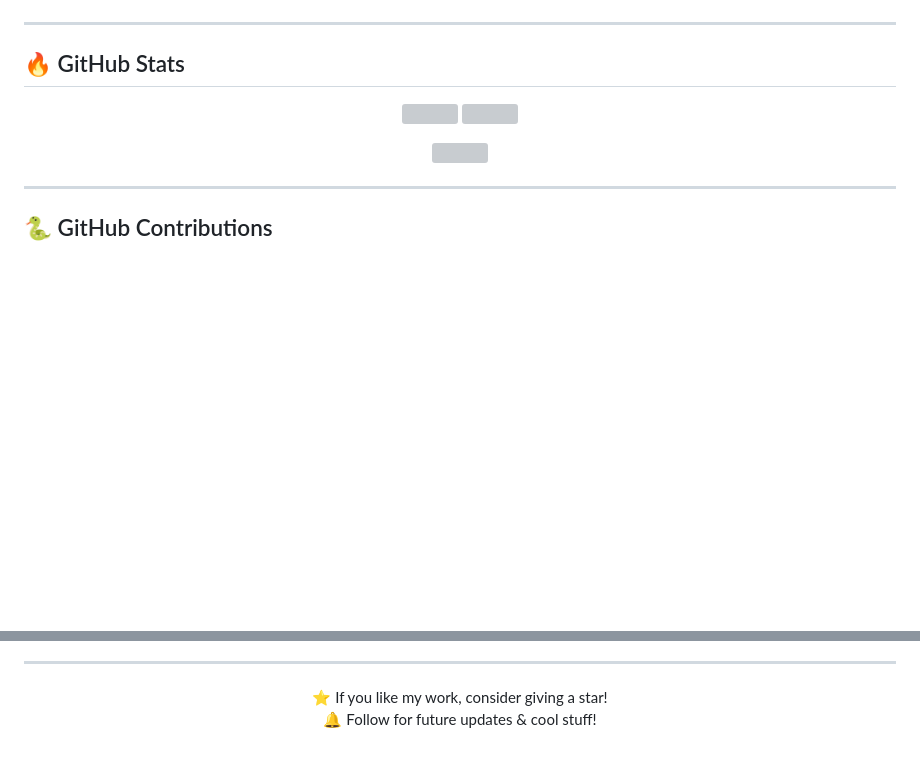
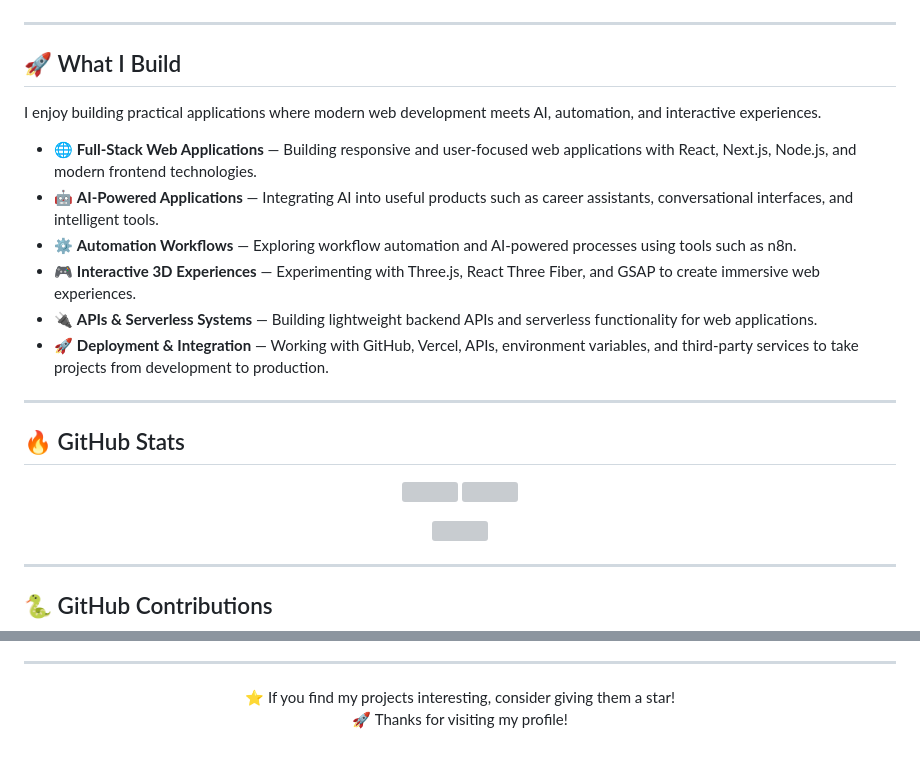
Before and after one commit to Shivam-8200/Shivam-8200, a Markdown page: README.md, 2 parts joined by grey strips. GitHub-like rendering; blank space fills up the shorter version; grey boxes are pictures that could not be loaded.

Commit message:
Revise README with updated profile and tech stack
Updated personal information, tech stack, and project descriptions in README.

```diff
--- a/README.md
+++ b/README.md
@@ -46,5 +80,20 @@
   <img src="https://img.shields.io/badge/Arduino-00979D?style=for-the-badge&logo=arduino&logoColor=white"/>
 </p>
+
+
+
+---
+
+## 🚀 What I Build
+
+I enjoy building practical applications where modern web development meets AI, automation, and interactive experiences.
+
+- 🌐 **Full-Stack Web Applications** — Building responsive and user-focused web applications with React, Next.js, Node.js, and modern frontend technologies.
+- 🤖 **AI-Powered Applications** — Integrating AI into useful products such as career assistants, conversational interfaces, and intelligent tools.
+- ⚙️ **Automation Workflows** — Exploring workflow automation and AI-powered processes using tools such as n8n.
+- 🎮 **Interactive 3D Experiences** — Experimenting with Three.js, React Three Fiber, and GSAP to create immersive web experiences.
+- 🔌 **APIs & Serverless Systems** — Building lightweight backend APIs and serverless functionality for web applications.
+- 🚀 **Deployment & Integration** — Working with GitHub, Vercel, APIs, environment variables, and third-party services to take projects from development to production.
 
 ---
 
@@ -79,7 +136,7 @@
 ---
 
 <p align="center">
-  ⭐ If you like my work, consider giving a star!
+  ⭐ If you find my projects interesting, consider giving them a star!
   <br>
-  🔔 Follow for future updates & cool stuff!
+  🚀 Thanks for visiting my profile!
 </p>
```
Also changed, not shown: other parts of README.md (+65 -23 lines).
